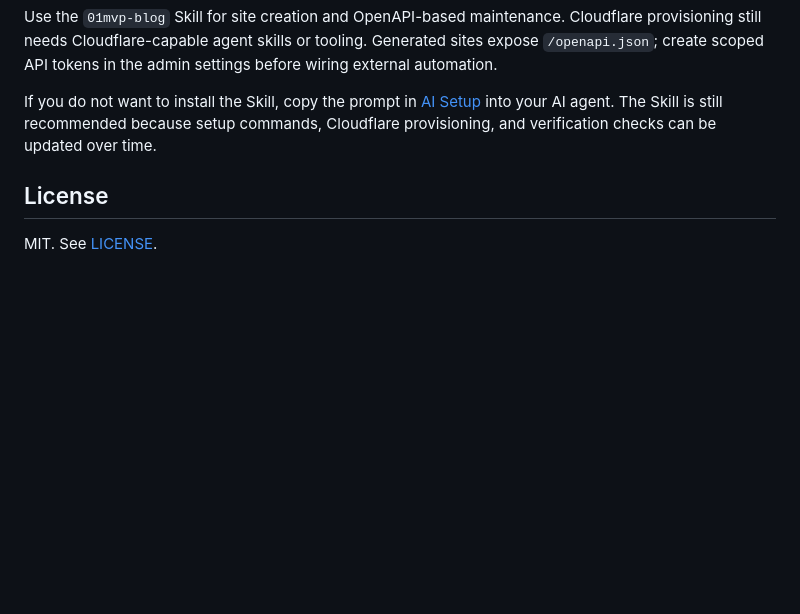
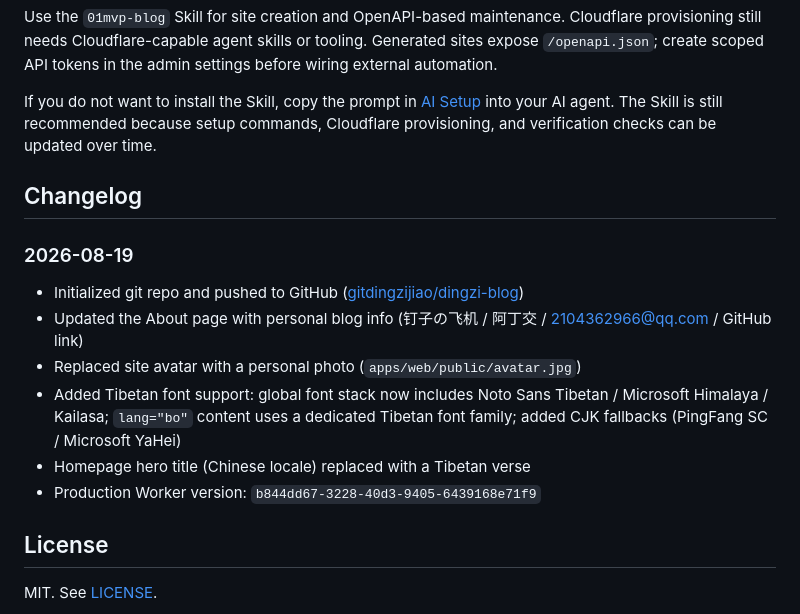
Before and after one commit to gitdingzijiao/dingzi-blog, a Markdown page: README.md, the part around the change. Drawn GitHub-style; blank space fills up the shorter version.

Commit message:
docs: 记录 2026-08-19 更新日志到 README
- 关于页个性化
- 头像更换
- 藏文字体支持
- 首页 hero 藏文化
- 生产部署记录

```diff
--- a/README.md
+++ b/README.md
@@ -141,6 +141,16 @@ Use the `01mvp-blog` Skill for site creation and OpenAPI-based maintenance. Clou
 
 If you do not want to install the Skill, copy the prompt in [AI Setup](./apps/web/content/docs/ai-setup.md) into your AI agent. The Skill is still recommended because setup commands, Cloudflare provisioning, and verification checks can be updated over time.
 
+## Changelog
+
+### 2026-08-19
+- Initialized git repo and pushed to GitHub ([gitdingzijiao/dingzi-blog](https://github.com/gitdingzijiao/dingzi-blog))
+- Updated the About page with personal blog info (钉子の飞机 / 阿丁交 / 2104362966@qq.com / GitHub link)
+- Replaced site avatar with a personal photo (`apps/web/public/avatar.jpg`)
+- Added Tibetan font support: global font stack now includes Noto Sans Tibetan / Microsoft Himalaya / Kailasa; `lang="bo"` content uses a dedicated Tibetan font family; added CJK fallbacks (PingFang SC / Microsoft YaHei)
+- Homepage hero title (Chinese locale) replaced with a Tibetan verse
+- Production Worker version: `b844dd67-3228-40d3-9405-6439168e71f9`
+
 ## License
 
 MIT. See [LICENSE](./LICENSE).
```
Also changed, not shown: README.zh-CN.md (+10 -0 lines).
